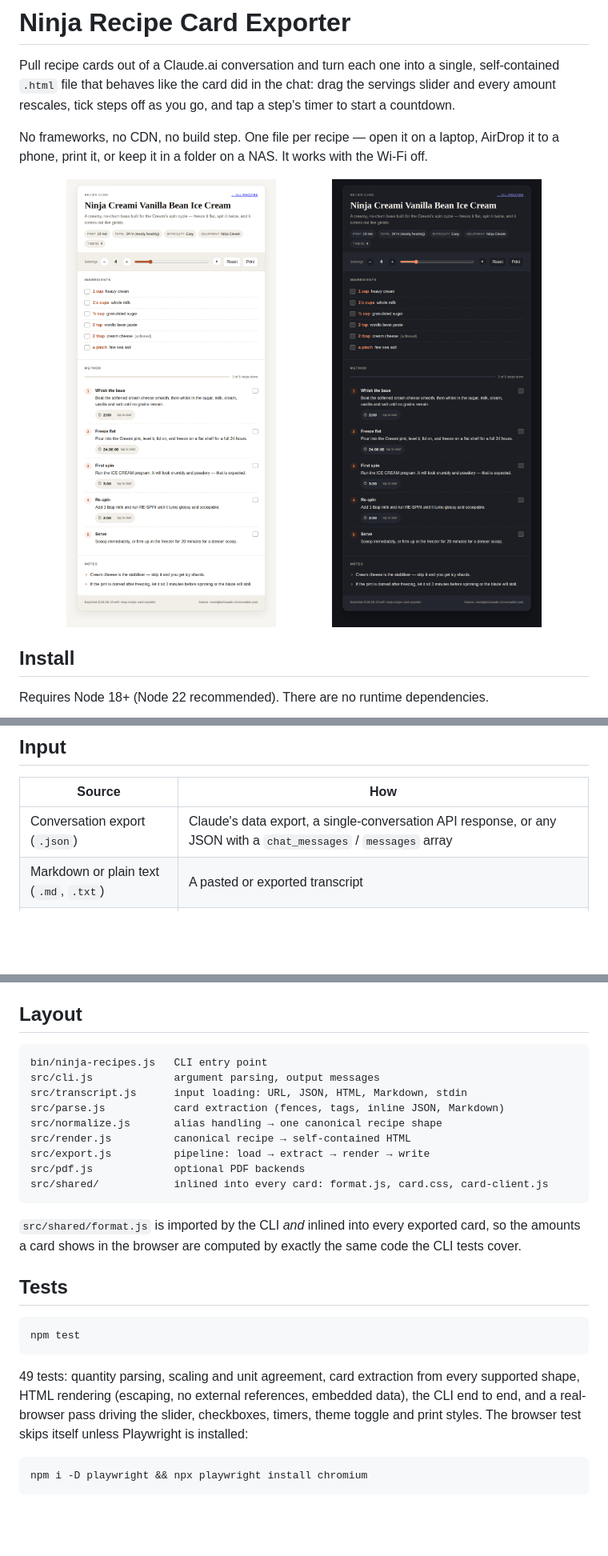
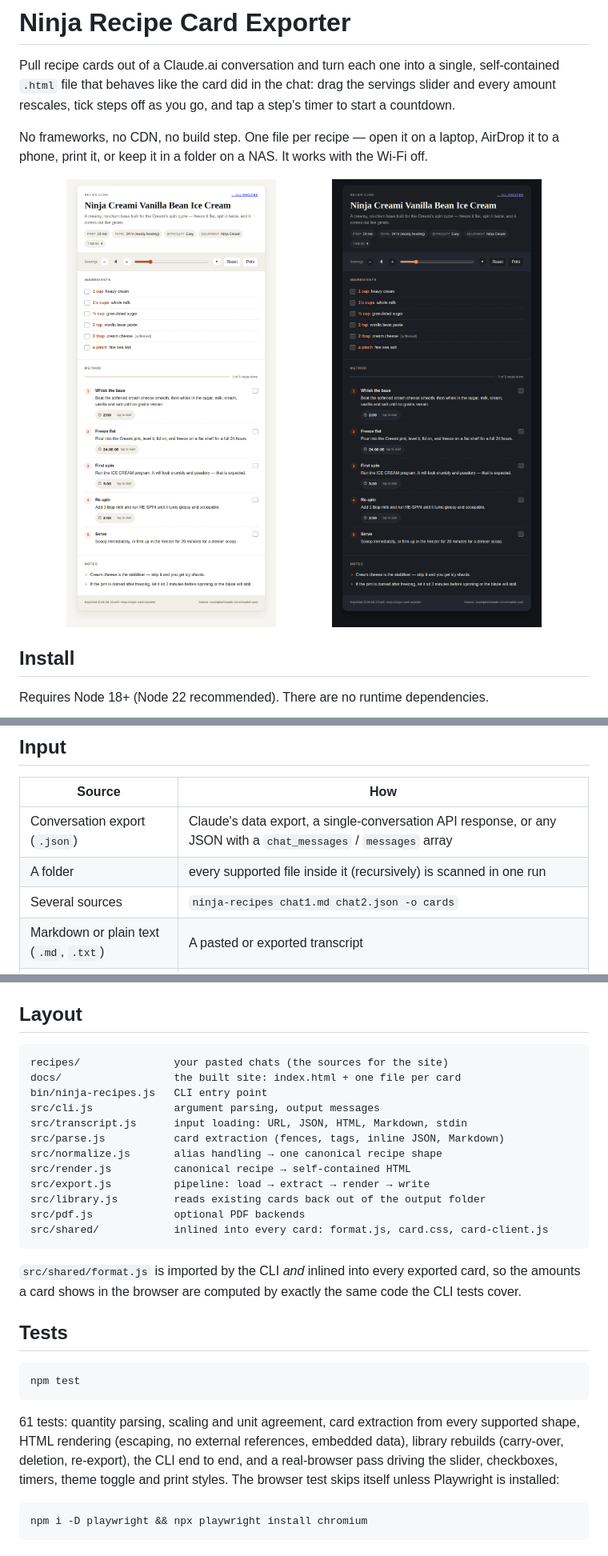
Before and after one commit to monnas69/Recipes, a Markdown page: README.md, 3 parts joined by grey strips. Shown at 80% size. GitHub-like rendering; blank space fills up the shorter version.

````diff
--- a/README.md
+++ b/README.md
@@ -10,8 +10,8 @@ laptop, AirDrop it to a phone, print it, or keep it in a folder on a NAS. It
 works with the Wi-Fi off.
 
 <p align="center">
-  <img src="docs/card-light.png" alt="An exported recipe card in light mode" width="46%">
-  <img src="docs/card-dark.png" alt="The same card in dark mode" width="46%">
+  <img src="docs/screenshots/card-light.png" alt="An exported recipe card in light mode" width="46%">
+  <img src="docs/screenshots/card-dark.png" alt="The same card in dark mode" width="46%">
 </p>
 
 ## Install
@@ -61,6 +61,8 @@ Exported 3 recipe cards to /home/you/cards
 | Source | How |
 | --- | --- |
 | Conversation export (`.json`) | Claude's data export, a single-conversation API response, or any JSON with a `chat_messages` / `messages` array |
+| A folder | every supported file inside it (recursively) is scanned in one run |
+| Several sources | `ninja-recipes chat1.md chat2.json -o cards` |
 | Markdown or plain text (`.md`, `.txt`) | A pasted or exported transcript |
 | Saved page (`.html`) | "Save page as" from the browser — inline JSON and visible text are both scanned |
 | stdin | `ninja-recipes -` |
@@ -188,6 +231,8 @@ Also exported: `extractRecipes`, `parseMarkdownRecipes`, `findStructuredCards`,
 ## Layout
 
 ```
+recipes/               your pasted chats (the sources for the site)
+docs/                  the built site: index.html + one file per card
 bin/ninja-recipes.js   CLI entry point
 src/cli.js             argument parsing, output messages
 src/transcript.js      input loading: URL, JSON, HTML, Markdown, stdin
@@ -195,6 +240,7 @@ src/parse.js           card extraction (fences, tags, inline JSON, Markdown)
 src/normalize.js       alias handling → one canonical recipe shape
 src/render.js          canonical recipe → self-contained HTML
 src/export.js          pipeline: load → extract → render → write
+src/library.js         reads existing cards back out of the output folder
 src/pdf.js             optional PDF backends
 src/shared/            inlined into every card: format.js, card.css, card-client.js
 ```
@@ -209,10 +255,11 @@ same code the CLI tests cover.
 npm test
 ```
 
-49 tests: quantity parsing, scaling and unit agreement, card extraction from
+61 tests: quantity parsing, scaling and unit agreement, card extraction from
 every supported shape, HTML rendering (escaping, no external references,
-embedded data), the CLI end to end, and a real-browser pass driving the
-slider, checkboxes, timers, theme toggle and print styles. The browser test
+embedded data), library rebuilds (carry-over, deletion, re-export), the CLI end
+to end, and a real-browser pass driving the slider, checkboxes, timers, theme
+toggle and print styles. The browser test
 skips itself unless Playwright is installed:
 
 ```bash
````
Also changed, not shown: other parts of README.md (+44 -3 lines), recipes/2026-08-20-lemon-garlic-butter-shrimp.md (added, +56 -0 lines), recipes/README.md (added, +19 -0 lines), docs/screenshots/card-dark.png (renamed from docs/card-dark.png), docs/screenshots/card-light.png (renamed from docs/card-light.png), docs/screenshots/library-index.png (added), 13 other files.
